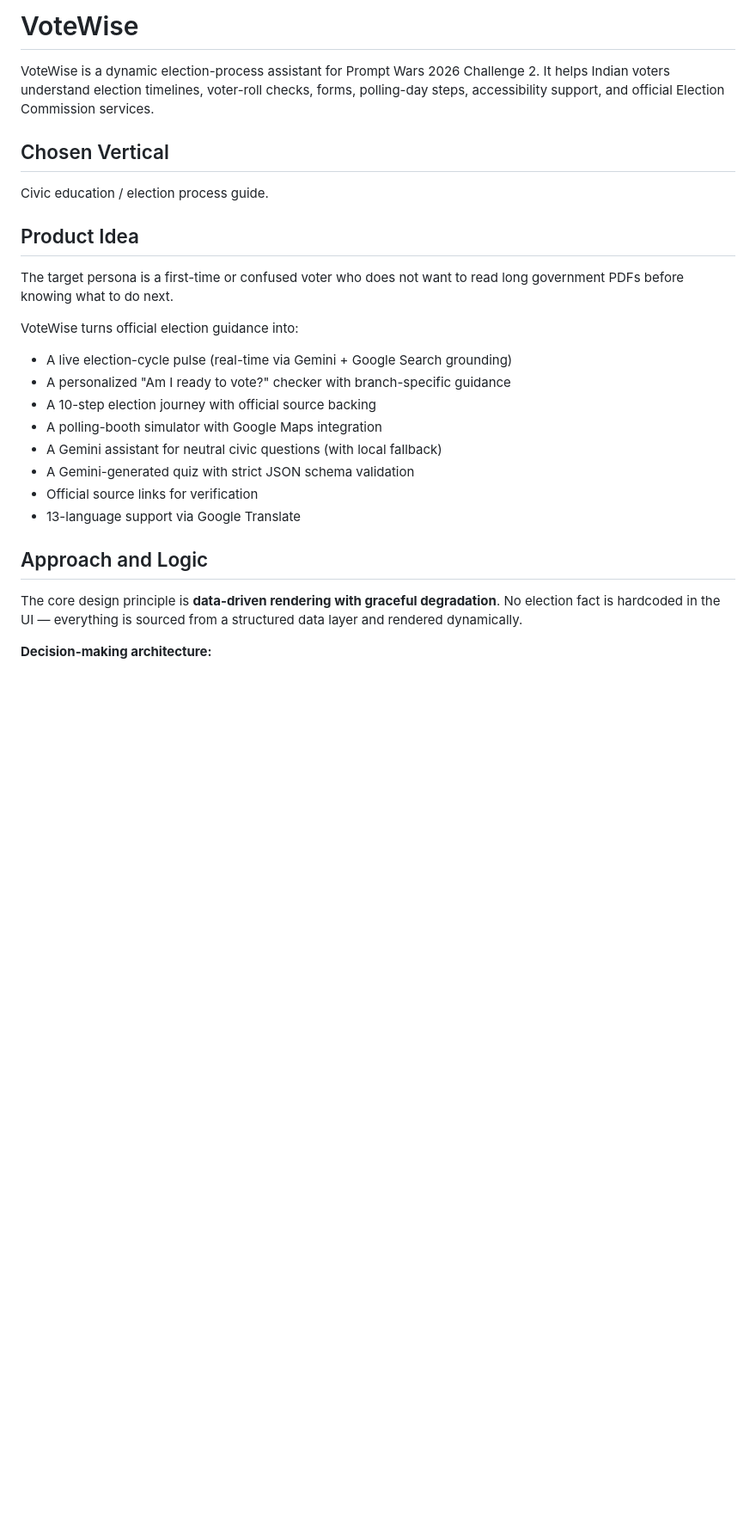
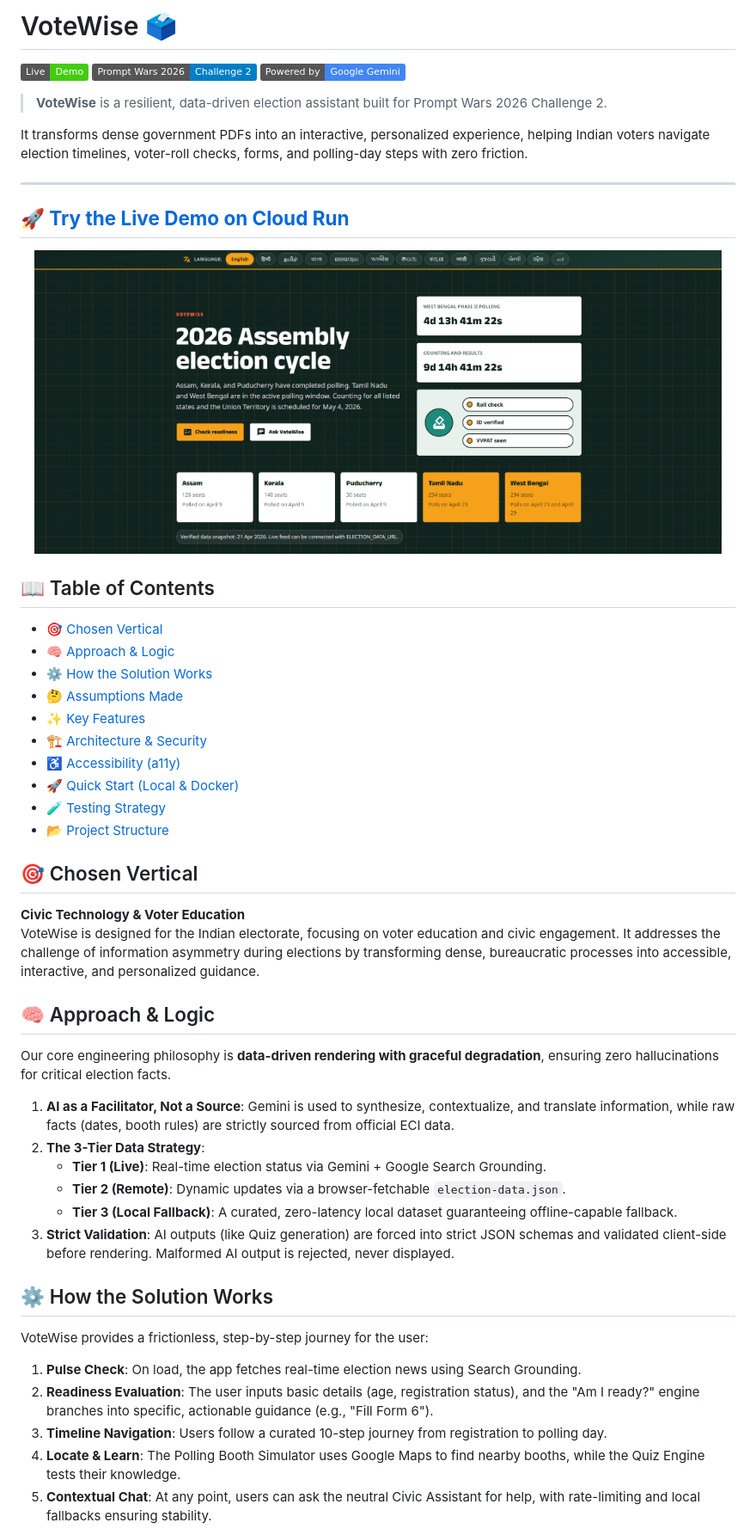
Before and after one commit to shivam0897-i/VoteWise, a Markdown page: README.md, the part around one of its changes. Shown at 86% size. Rendered like a GitHub page; pictures changed too: screenshot.png (added); badges without logos; blank space fills up the shorter version.

```diff
--- a/README.md
+++ b/README.md
@@ -1,35 +1,53 @@
-# VoteWise
+# VoteWise 🗳️
 
-VoteWise is a dynamic election-process assistant for Prompt Wars 2026 Challenge 2.
-It helps Indian voters understand election timelines, voter-roll checks, forms,
-polling-day steps, accessibility support, and official Election Commission
-services.
+[![Live Demo](https://img.shields.io/badge/Live-Demo-brightgreen.svg)](https://votewise-197581117874.us-central1.run.app)
+[![Challenge](https://img.shields.io/badge/Prompt_Wars_2026-Challenge_2-blue.svg)](#)
+[![Powered by Gemini](https://img.shields.io/badge/Powered_by-Google_Gemini-4285F4.svg)](#)
 
-## Chosen Vertical
+> **VoteWise** is a resilient, data-driven election assistant built for Prompt Wars 2026 Challenge 2.
 
-Civic education / election process guide.
+It transforms dense government PDFs into an interactive, personalized experience, helping Indian voters navigate election timelines, voter-roll checks, forms, and polling-day steps with zero friction.
 
-## Product Idea
+---
+**[🚀 Try the Live Demo on Cloud Run](https://votewise-197581117874.us-central1.run.app)**
+---
 
-The target persona is a first-time or confused voter who does not want to read
-long government PDFs before knowing what to do next.
+<!-- 📸 Screenshot -->
+<p align="center">
+  <img src="./screenshot.png" alt="VoteWise Interface" width="800">
+</p>
 
-VoteWise turns official election guidance into:
+## 📖 Table of Contents
+- [🎯 Chosen Vertical](#-chosen-vertical)
+- [🧠 Approach & Logic](#-approach--logic)
+- [⚙️ How the Solution Works](#️-how-the-solution-works)
+- [🤔 Assumptions Made](#-assumptions-made)
+- [✨ Key Features](#-key-features)
+- [🏗️ Architecture & Security](#️-architecture--security)
+- [♿ Accessibility (a11y)](#-accessibility-a11y)
+- [🚀 Quick Start (Local & Docker)](#-quick-start-local--docker)
+- [🧪 Testing Strategy](#-testing-strategy)
+- [📂 Project Structure](#-project-structure)
 
-- A live election-cycle pulse (real-time via Gemini + Google Search grounding)
-- A personalized "Am I ready to vote?" checker with branch-specific guidance
-- A 10-step election journey with official source backing
-- A polling-booth simulator with Google Maps integration
-- A Gemini assistant for neutral civic questions (with local fallback)
-- A Gemini-generated quiz with strict JSON schema validation
-- Official source links for verification
-- 13-language support via Google Translate
+## 🎯 Chosen Vertical
+**Civic Technology & Voter Education**
+VoteWise is designed for the Indian electorate, focusing on voter education and civic engagement. It addresses the challenge of information asymmetry during elections by transforming dense, bureaucratic processes into accessible, interactive, and personalized guidance.
 
-## Approach and Logic
+## 🧠 Approach & Logic
+Our core engineering philosophy is **data-driven rendering with graceful degradation**, ensuring zero hallucinations for critical election facts.
 
-The core design principle is **data-driven rendering with graceful degradation**.
-No election fact is hardcoded in the UI — everything is sourced from a structured
-data layer and rendered dynamically.
+1. **AI as a Facilitator, Not a Source**: Gemini is used to synthesize, contextualize, and translate information, while raw facts (dates, booth rules) are strictly sourced from official ECI data.
+2. **The 3-Tier Data Strategy**:
+   - **Tier 1 (Live)**: Real-time election status via Gemini + Google Search Grounding.
+   - **Tier 2 (Remote)**: Dynamic updates via a browser-fetchable `election-data.json`.
+   - **Tier 3 (Local Fallback)**: A curated, zero-latency local dataset guaranteeing offline-capable fallback.
+3. **Strict Validation**: AI outputs (like Quiz generation) are forced into strict JSON schemas and validated client-side before rendering. Malformed AI output is rejected, never displayed.
 
-**Decision-making architecture:**
+## ⚙️ How the Solution Works
+VoteWise provides a frictionless, step-by-step journey for the user:
+1. **Pulse Check**: On load, the app fetches real-time election news using Search Grounding.
+2. **Readiness Evaluation**: The user inputs basic details (age, registration status), and the "Am I ready?" engine branches into specific, actionable guidance (e.g., "Fill Form 6").
+3. **Timeline Navigation**: Users follow a curated 10-step journey from registration to polling day.
+4. **Locate & Learn**: The Polling Booth Simulator uses Google Maps to find nearby booths, while the Quiz Engine tests their knowledge.
+5. **Contextual Chat**: At any point, users can ask the neutral Civic Assistant for help, with rate-limiting and local fallbacks ensuring stability.
 
```
Also changed, not shown: other parts of README.md (+85 -171 lines), image.png (added), 7 other files.
